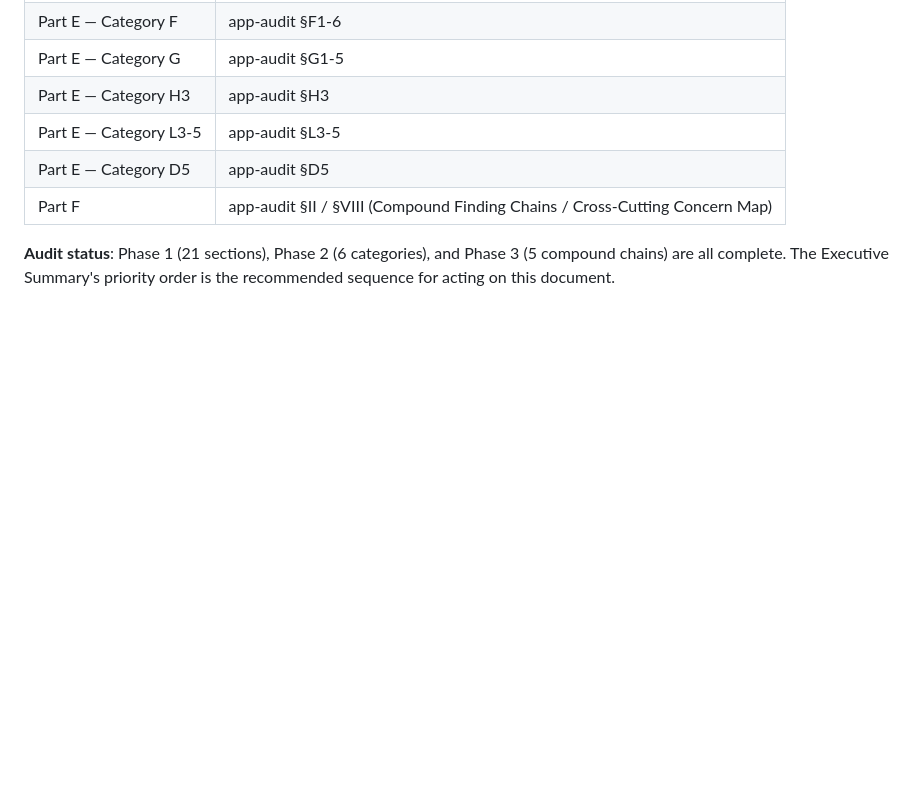
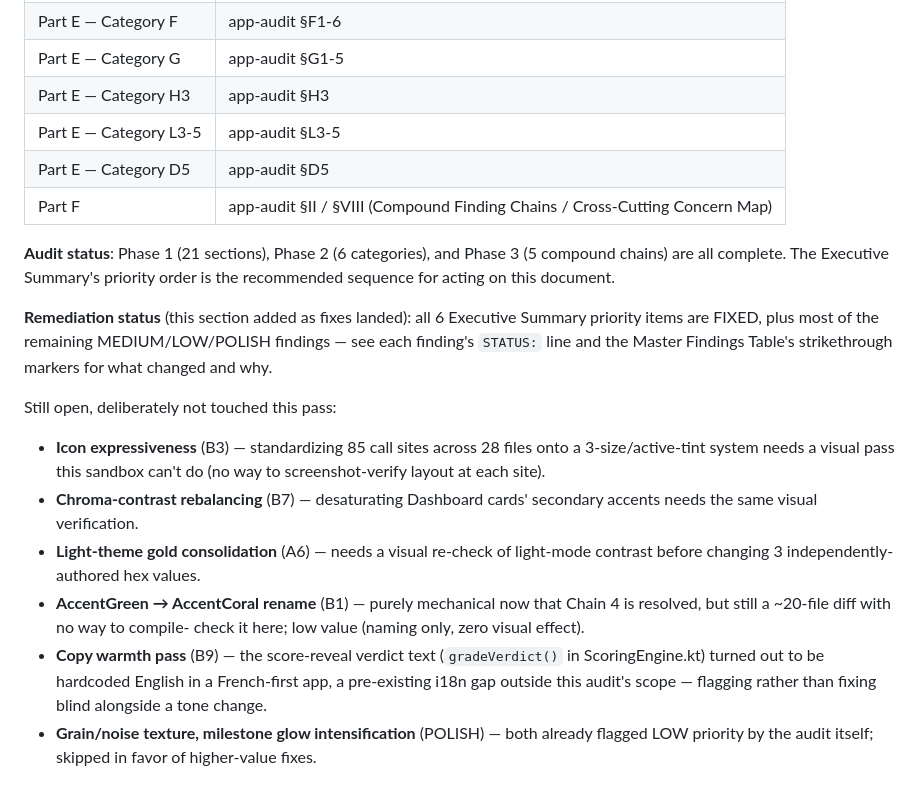
Before and after one commit to WW-Andene/Scan-eat, a Markdown page: design_audit.md, the part around the change. Rendered like a GitHub page; blank space fills up the shorter version.

Commit message:
design_audit: record remediation status and flag remaining open items
Adds a summary of what's fixed vs. deliberately deferred (icon system,
chroma-contrast rebalancing, light-theme gold consolidation, AccentGreen
rename, copy warmth) and why each remaining item needs either visual
verification this sandbox can't perform or is out of this audit's scope
(the verdict-copy hardcoded-English discovery is an i18n bug, not a tone
problem).

```diff
--- a/design_audit.md
+++ b/design_audit.md
@@ -1579,3 +1579,27 @@ sections as follows:
 **Audit status**: Phase 1 (21 sections), Phase 2 (6 categories), and Phase 3
 (5 compound chains) are all complete. The Executive Summary's priority
 order is the recommended sequence for acting on this document.
+
+**Remediation status** (this section added as fixes landed): all 6
+Executive Summary priority items are FIXED, plus most of the remaining
+MEDIUM/LOW/POLISH findings — see each finding's `STATUS:` line and the
+Master Findings Table's strikethrough markers for what changed and why.
+
+Still open, deliberately not touched this pass:
+- **Icon expressiveness** (B3) — standardizing 85 call sites across 28
+  files onto a 3-size/active-tint system needs a visual pass this sandbox
+  can't do (no way to screenshot-verify layout at each site).
+- **Chroma-contrast rebalancing** (B7) — desaturating Dashboard cards'
+  secondary accents needs the same visual verification.
+- **Light-theme gold consolidation** (A6) — needs a visual re-check of
+  light-mode contrast before changing 3 independently-authored hex values.
+- **AccentGreen → AccentCoral rename** (B1) — purely mechanical now that
+  Chain 4 is resolved, but still a ~20-file diff with no way to compile-
+  check it here; low value (naming only, zero visual effect).
+- **Copy warmth pass** (B9) — the score-reveal verdict text
+  (`gradeVerdict()` in ScoringEngine.kt) turned out to be hardcoded English
+  in a French-first app, a pre-existing i18n gap outside this audit's
+  scope — flagging rather than fixing blind alongside a tone change.
+- **Grain/noise texture, milestone glow intensification** (POLISH) — both
+  already flagged LOW priority by the audit itself; skipped in favor of
+  higher-value fixes.
```
